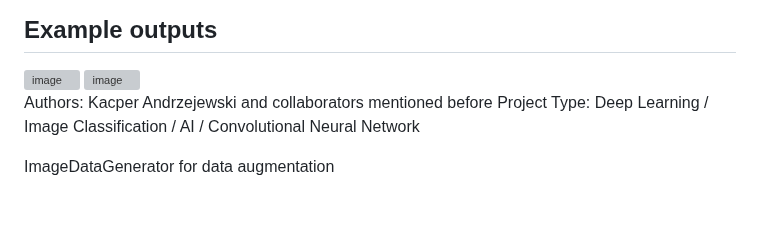
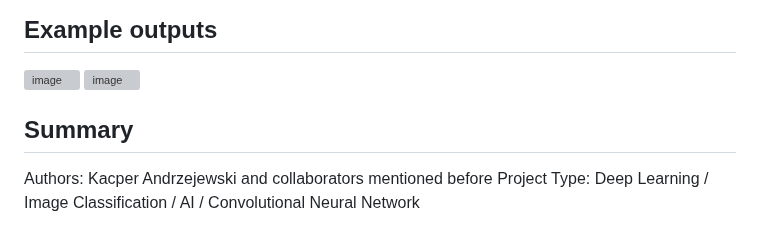
Before and after one commit to AndKac600224/Data-Science-and-Analysis, a Markdown page: Brain_Cancer_TF_AI/README.md, the part around the change. GitHub-like rendering; grey boxes are pictures that could not be loaded.

```diff
--- a/Brain_Cancer_TF_AI/README.md
+++ b/Brain_Cancer_TF_AI/README.md
@@ -89,8 +89,6 @@ The CNN model consists of:
 <img width="564" height="407" alt="image" src="https://github.com/user-attachments/assets/3d04d44f-58f3-4612-b251-458143c29e05" />
 <img width="777" height="622" alt="image" src="https://github.com/user-attachments/assets/5cb23451-47ad-424d-aa36-805950cb74c3" />
 
-
+## Summary
 Authors: Kacper Andrzejewski and collaborators mentioned before
 Project Type: Deep Learning / Image Classification / AI / Convolutional Neural Network
-
-ImageDataGenerator for data augmentation
```
